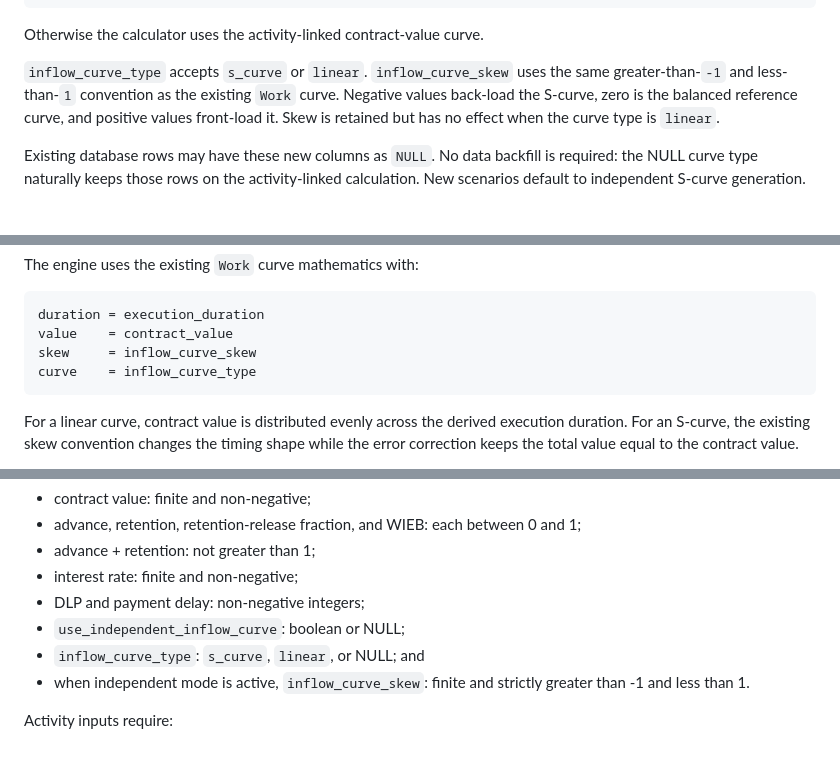
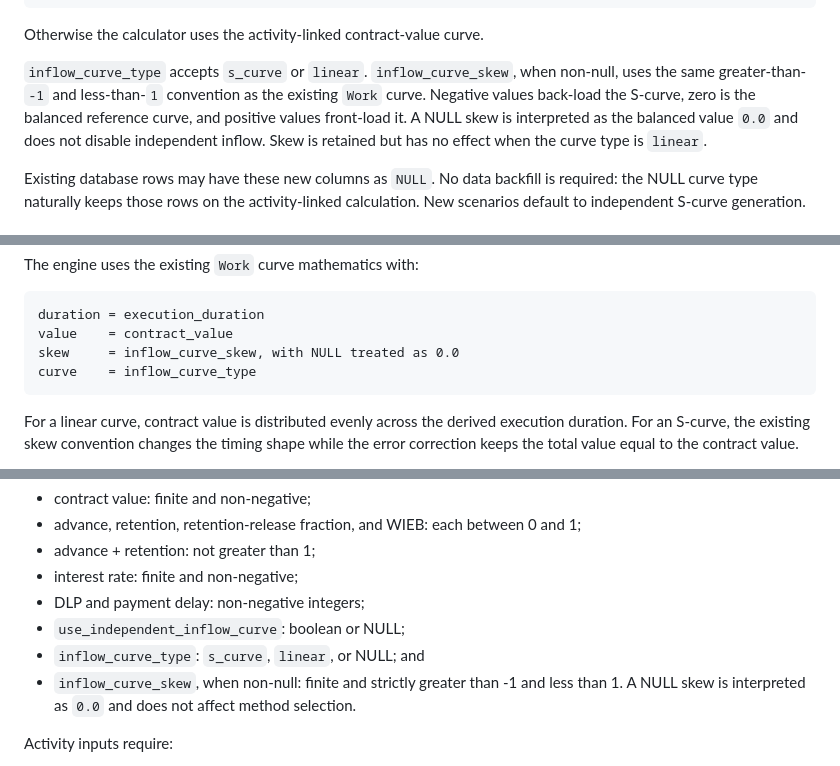
Before and after one commit to iqmia/q_flow, a Markdown page: documentation/cashflow_model.md, 3 parts joined by grey strips. Rendered like a GitHub page.

Commit message:
docs: align canonical inflow skew fallback

````diff
--- a/documentation/cashflow_model.md
+++ b/documentation/cashflow_model.md
@@ -106,7 +106,7 @@ inflow_curve_type is not NULL
 
 Otherwise the calculator uses the activity-linked contract-value curve.
 
-`inflow_curve_type` accepts `s_curve` or `linear`. `inflow_curve_skew` uses the same greater-than-`-1` and less-than-`1` convention as the existing `Work` curve. Negative values back-load the S-curve, zero is the balanced reference curve, and positive values front-load it. Skew is retained but has no effect when the curve type is `linear`.
+`inflow_curve_type` accepts `s_curve` or `linear`. `inflow_curve_skew`, when non-null, uses the same greater-than-`-1` and less-than-`1` convention as the existing `Work` curve. Negative values back-load the S-curve, zero is the balanced reference curve, and positive values front-load it. A NULL skew is interpreted as the balanced value `0.0` and does not disable independent inflow. Skew is retained but has no effect when the curve type is `linear`.
 
 Existing database rows may have these new columns as `NULL`. No data backfill is required: the NULL curve type naturally keeps those rows on the activity-linked calculation. New scenarios default to independent S-curve generation.
 
@@ -368,7 +368,7 @@ The engine uses the existing `Work` curve mathematics with:
 ```text
 duration = execution_duration
 value    = contract_value
-skew     = inflow_curve_skew
+skew     = inflow_curve_skew, with NULL treated as 0.0
 curve    = inflow_curve_type
 ```
 
@@ -566,7 +566,7 @@ Project/cash-flow inputs require:
 - DLP and payment delay: non-negative integers;
 - `use_independent_inflow_curve`: boolean or NULL;
 - `inflow_curve_type`: `s_curve`, `linear`, or NULL; and
-- when independent mode is active, `inflow_curve_skew`: finite and strictly greater than -1 and less than 1.
+- `inflow_curve_skew`, when non-null: finite and strictly greater than -1 and less than 1. A NULL skew is interpreted as `0.0` and does not affect method selection.
 
 Activity inputs require:
 
````
Also changed, not shown: other parts of documentation/cashflow_model.md (+1 -1 lines).
